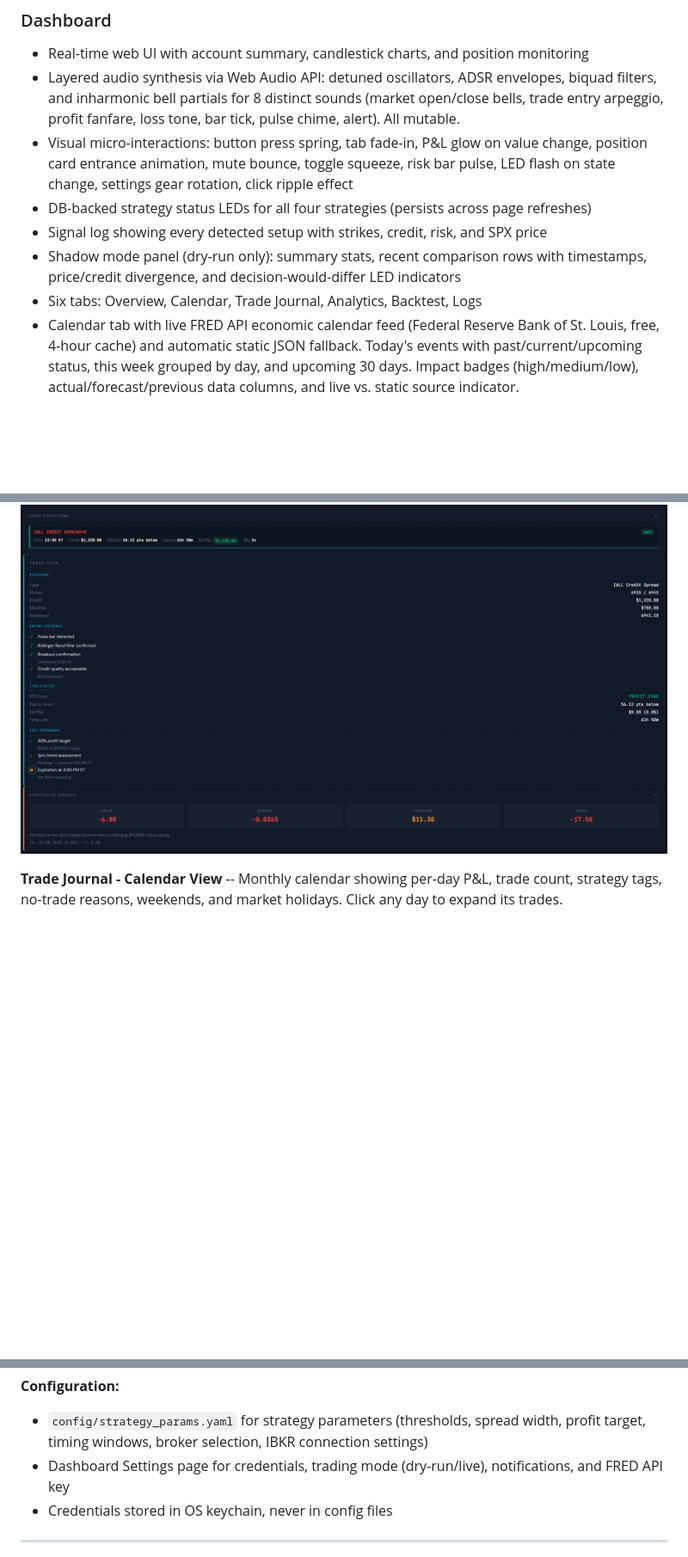
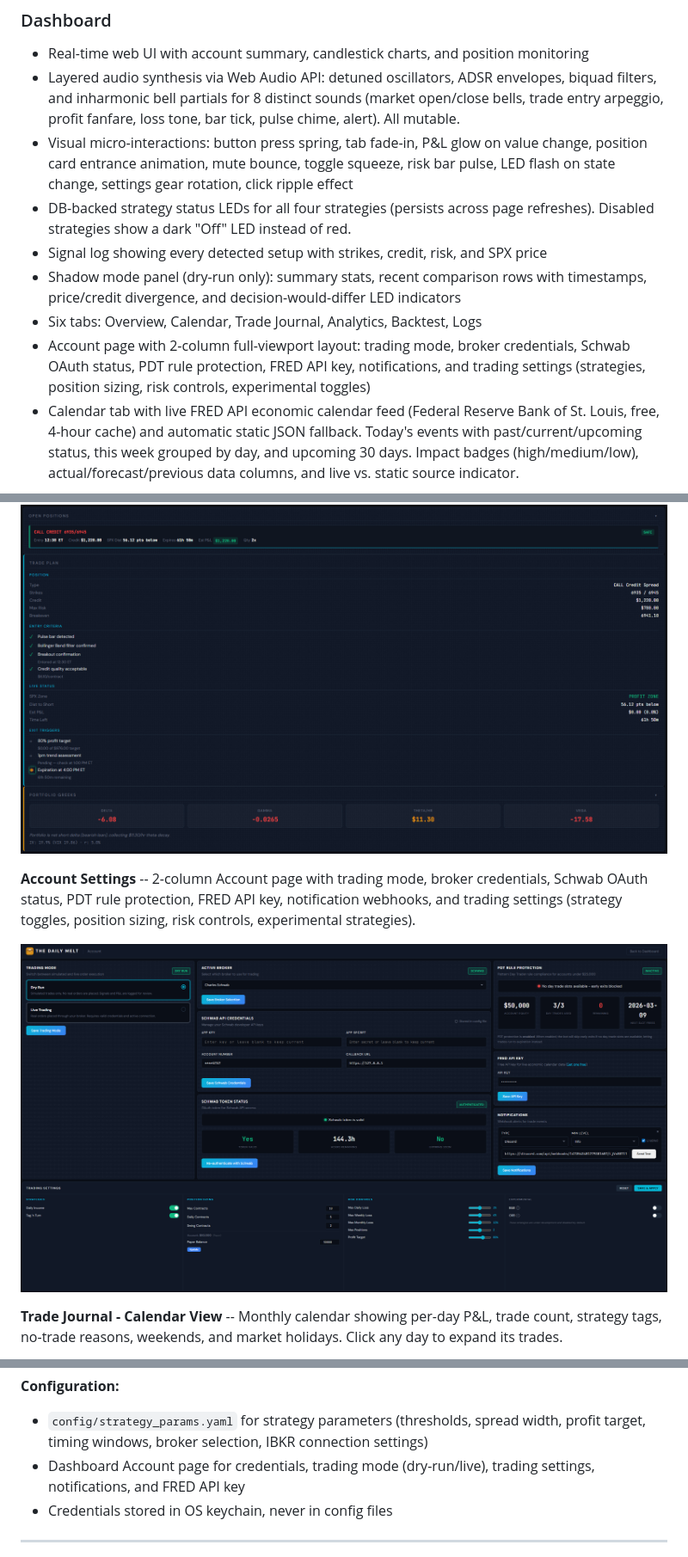
Before and after one commit to ccharafeddine/spx-income-trader, a Markdown page: README.md, 3 parts joined by grey strips. Shown at 86% size. GitHub-like rendering; pictures changed too: screenshots/AccountSettings.png (added); blank space fills up the shorter version.

```diff
--- a/README.md
+++ b/README.md
@@ -102,10 +102,11 @@ Uses the first 30-minute bar of the day to define the opening range. Strong sign
 - Real-time web UI with account summary, candlestick charts, and position monitoring
 - Layered audio synthesis via Web Audio API: detuned oscillators, ADSR envelopes, biquad filters, and inharmonic bell partials for 8 distinct sounds (market open/close bells, trade entry arpeggio, profit fanfare, loss tone, bar tick, pulse chime, alert). All mutable.
 - Visual micro-interactions: button press spring, tab fade-in, P&L glow on value change, position card entrance animation, mute bounce, toggle squeeze, risk bar pulse, LED flash on state change, settings gear rotation, click ripple effect
-- DB-backed strategy status LEDs for all four strategies (persists across page refreshes)
+- DB-backed strategy status LEDs for all four strategies (persists across page refreshes). Disabled strategies show a dark "Off" LED instead of red.
 - Signal log showing every detected setup with strikes, credit, risk, and SPX price
 - Shadow mode panel (dry-run only): summary stats, recent comparison rows with timestamps, price/credit divergence, and decision-would-differ LED indicators
 - Six tabs: Overview, Calendar, Trade Journal, Analytics, Backtest, Logs
+- Account page with 2-column full-viewport layout: trading mode, broker credentials, Schwab OAuth status, PDT rule protection, FRED API key, notifications, and trading settings (strategies, position sizing, risk controls, experimental toggles)
 - Calendar tab with live FRED API economic calendar feed (Federal Reserve Bank of St. Louis, free, 4-hour cache) and automatic static JSON fallback. Today's events with past/current/upcoming status, this week grouped by day, and upcoming 30 days. Impact badges (high/medium/low), actual/forecast/previous data columns, and live vs. static source indicator.
 
 ### Trade Journal
@@ -244,6 +246,10 @@ Uses the first 30-minute bar of the day to define the opening range. Strong sign
 **Open Position** -- Active credit spread details showing strikes, credit received, SPX distance, estimated P&L, time to expiry, and quantity.
 
 ![Open Position](screenshots/OpenPosition.png)
+
+**Account Settings** -- 2-column Account page with trading mode, broker credentials, Schwab OAuth status, PDT rule protection, FRED API key, notification webhooks, and trading settings (strategy toggles, position sizing, risk controls, experimental strategies).
+
+![Account Settings](screenshots/AccountSettings.png)
 
 **Trade Journal - Calendar View** -- Monthly calendar showing per-day P&L, trade count, strategy tags, no-trade reasons, weekends, and market holidays. Click any day to expand its trades.
 
@@ -402,7 +402,7 @@ python app_desktop.py
 
 **Configuration:**
 - `config/strategy_params.yaml` for strategy parameters (thresholds, spread width, profit target, timing windows, broker selection, IBKR connection settings)
-- Dashboard Settings page for credentials, trading mode (dry-run/live), notifications, and FRED API key
+- Dashboard Account page for credentials, trading mode (dry-run/live), trading settings, notifications, and FRED API key
 - Credentials stored in OS keychain, never in config files
 
 ---
```
Also changed, not shown: other parts of README.md (+12 -17 lines), screenshots/FullAppView.png (added), screenshots/FullAppWindow.png (deleted), screenshots/OverviewTab1hChart.png (deleted), screenshots/OverviewTab1hrChart.png (added), 2 other files.
